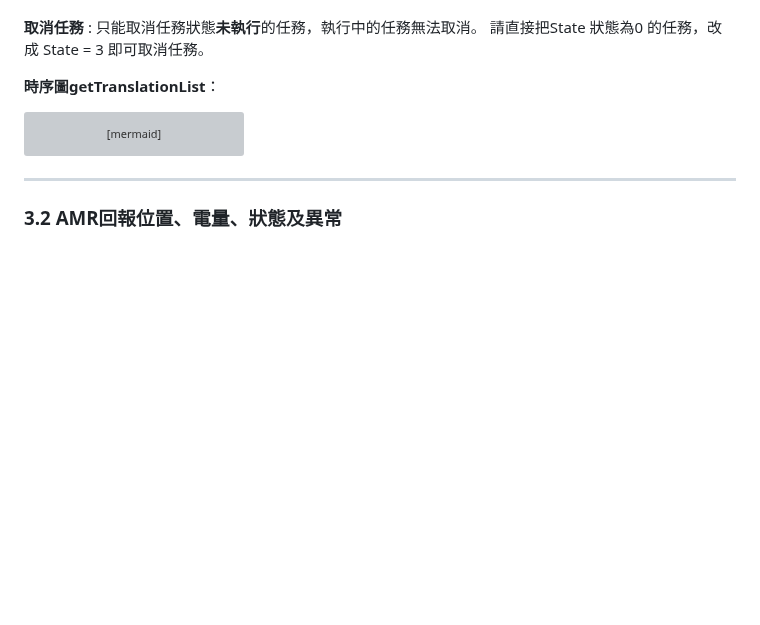
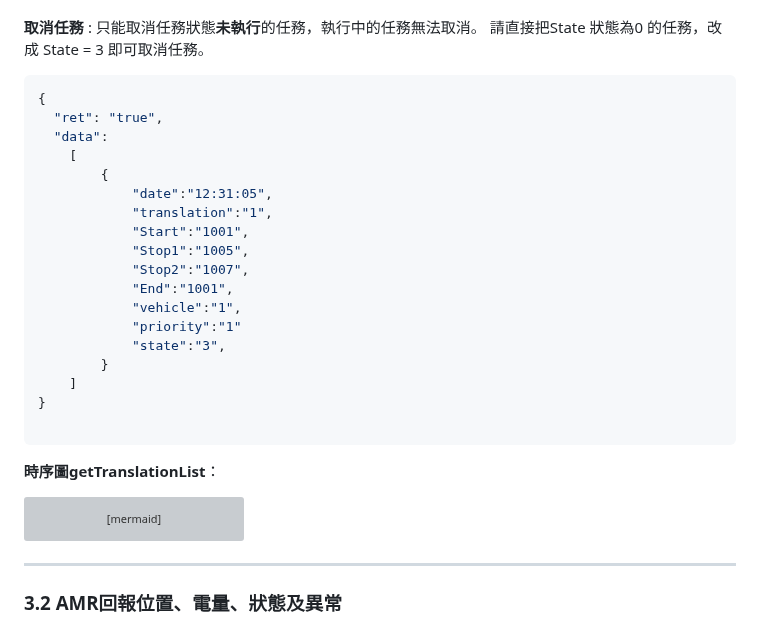
Before and after one commit to athena-tircgo/amr-wms-lsj, a Markdown page: README.md, the part around the change. Drawn GitHub-style; blank space fills up the shorter version; grey boxes are pictures that could not be loaded.

````diff
--- a/README.md
+++ b/README.md
@@ -89,7 +89,26 @@ getTranslationList.php?STATE=0
 **取消任務** : 只能取消任務狀態**未執行**的任務，執行中的任務無法取消。
   請直接把State 狀態為0 的任務，改成 State = 3 即可取消任務。
 
+```json
+{
+  "ret": "true",
+  "data":
+    [
+        {
+            "date":"12:31:05",
+            "translation":"1",
+            "Start":"1001",
+            "Stop1":"1005",
+            "Stop2":"1007",
+            "End":"1001",
+            "vehicle":"1",
+            "priority":"1"
+            "state":"3",
+        }
+    ]
+}
 
+```
 
 **時序圖getTranslationList**：
 
````
